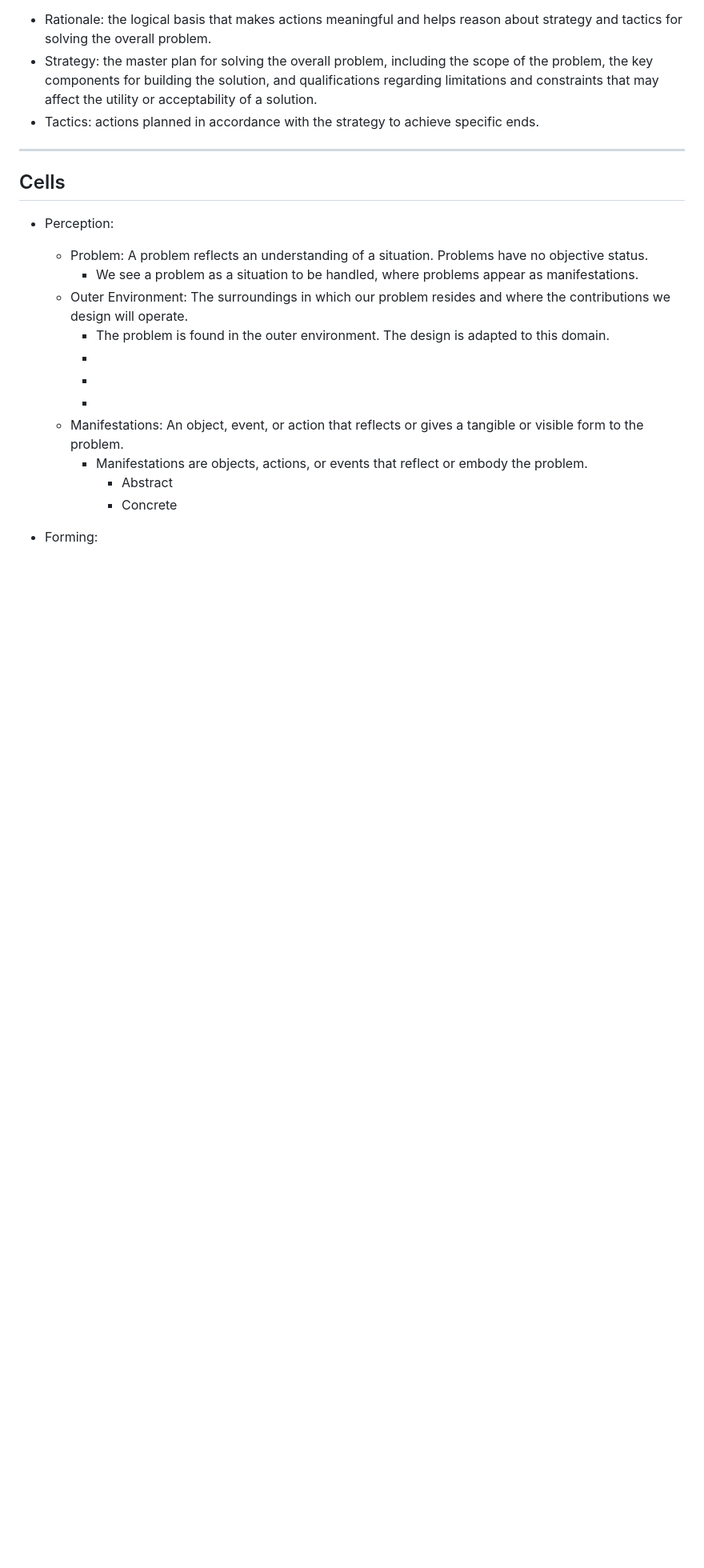
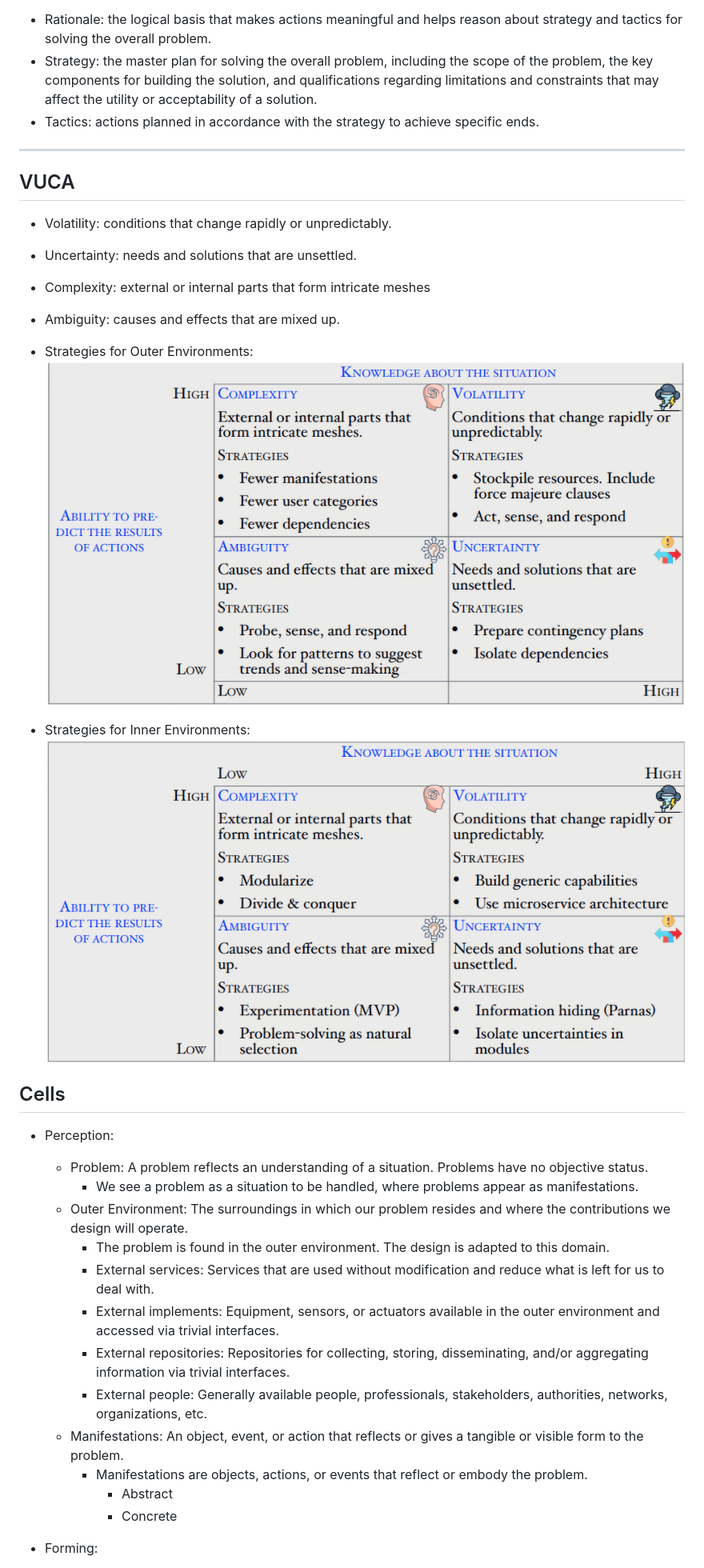
Before and after one commit to beltranaceves/aau_software_innovation, a Markdown page: exam/material_list.md, the part around the change printed below. Shown: that part at 80% size. Drawn GitHub-style; pictures changed too: exam/VUCA_inner.png (added), exam/VUCA_outer.png (added); blank space fills up the shorter version.

Commit message:
add: images

```diff
--- a/exam/material_list.md
+++ b/exam/material_list.md
@@ -61,15 +61,26 @@
 
 ---
 
+## VUCA
+- Volatility: conditions that change rapidly or unpredictably.
+- Uncertainty: needs and solutions that are unsettled.
+- Complexity: external or internal parts that form intricate meshes
+- Ambiguity: causes and effects that are mixed up.
+
+- Strategies for Outer Environments:
+![Strategies for Outer Environments](VUCA_outer.png)
+- Strategies for Inner Environments:
+![Strategies for Inner Environments](VUCA_inner.png)
 ## Cells
 - Perception:
     - Problem: A problem reflects an understanding of a situation. Problems have no objective status.
         - We see a problem as a situation to be handled, where problems appear as manifestations.
     - Outer Environment: The surroundings in which our problem resides and where the contributions we design will operate.
         - The problem is found in the outer environment. The design is adapted to this domain.
-        -
-        -
-        -
+        - External services: Services that are used without modification and reduce what is left for us to deal with.
+        - External implements: Equipment, sensors, or actuators available in the outer environment and accessed via trivial interfaces.
+        - External repositories: Repositories for collecting, storing, disseminating, and/or aggregating information via trivial interfaces.
+        - External people: Generally available people, professionals, stakeholders, authorities, networks, organizations, etc.
     - Manifestations: An object, event, or action that reflects or gives a tangible or visible form to the problem.
         - Manifestations are objects, actions, or events that reflect or embody the problem.
             - Abstract
```
Also changed, not shown: other parts of exam/material_list.md (+8 -2 lines).
